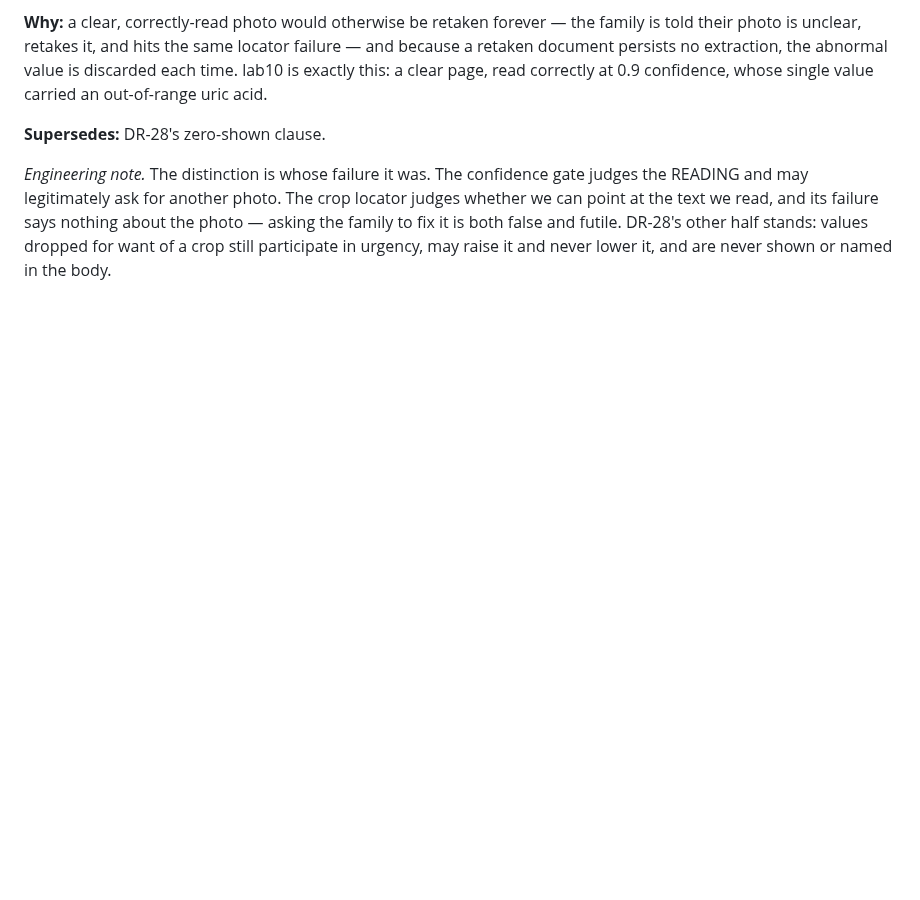
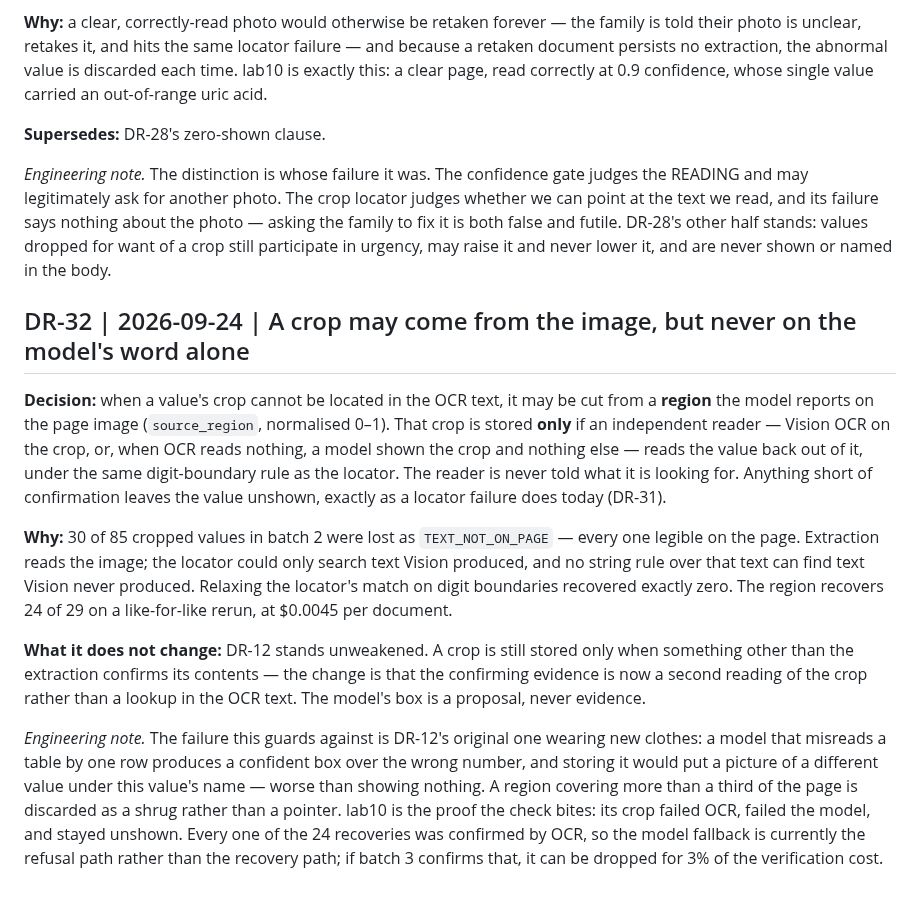
Before and after one commit to KhondokerTanvirHossain/elioo-health, a Markdown page: docs/DECISIONS.md, the part around the change. Rendered like a GitHub page; blank space fills up the shorter version.

Commit message:
docs: DR-32 — a crop may come from the image, never on the model's word alone
Measured on a like-for-like rerun (one build, one gate, switching only
baymax.extract.recover-crops-from-image): 24 of 29 dropped values recovered
across the seven documents that were DONE in both arms, at $0.0045 per
document. lab1 went from 2 of 21 values shown to 15 of 16 — effectively a
whole CBC panel that had been read correctly and thrown away.

The check bites: lab10's crop failed OCR, failed the model that saw only the
crop, and its value stayed unshown. All 24 recoveries were confirmed by OCR on
the crop, so the model fallback is currently the refusal path rather than the
recovery path.

Caveat recorded in BASELINE.md rather than smoothed over: extraction itself
varies run to run (lab2 read 29 values in one arm and 14 in the other, same
image, same build), so the named per-value recoveries are trustworthy while the
totals are not.

Co-Authored-By: Claude Opus 5 (1M context) <noreply@anthropic.com>

```diff
--- a/docs/DECISIONS.md
+++ b/docs/DECISIONS.md
@@ -470,3 +470,29 @@ legitimately ask for another photo. The crop locator judges whether we can point
 failure says nothing about the photo — asking the family to fix it is both false and futile. DR-28's other
 half stands: values dropped for want of a crop still participate in urgency, may raise it and never lower it,
 and are never shown or named in the body.
+
+## DR-32 | 2026-09-24 | A crop may come from the image, but never on the model's word alone
+
+**Decision:** when a value's crop cannot be located in the OCR text, it may be cut from a **region** the
+model reports on the page image (`source_region`, normalised 0–1). That crop is stored **only** if an
+independent reader — Vision OCR on the crop, or, when OCR reads nothing, a model shown the crop and nothing
+else — reads the value back out of it, under the same digit-boundary rule as the locator. The reader is
+never told what it is looking for. Anything short of confirmation leaves the value unshown, exactly as a
+locator failure does today (DR-31).
+
+**Why:** 30 of 85 cropped values in batch 2 were lost as `TEXT_NOT_ON_PAGE` — every one legible on the page.
+Extraction reads the image; the locator could only search text Vision produced, and no string rule over that
+text can find text Vision never produced. Relaxing the locator's match on digit boundaries recovered exactly
+zero. The region recovers 24 of 29 on a like-for-like rerun, at $0.0045 per document.
+
+**What it does not change:** DR-12 stands unweakened. A crop is still stored only when something other than
+the extraction confirms its contents — the change is that the confirming evidence is now a second reading of
+the crop rather than a lookup in the OCR text. The model's box is a proposal, never evidence.
+
+*Engineering note.* The failure this guards against is DR-12's original one wearing new clothes: a model that
+misreads a table by one row produces a confident box over the wrong number, and storing it would put a
+picture of a different value under this value's name — worse than showing nothing. A region covering more
+than a third of the page is discarded as a shrug rather than a pointer. lab10 is the proof the check bites:
+its crop failed OCR, failed the model, and stayed unshown. Every one of the 24 recoveries was confirmed by
+OCR, so the model fallback is currently the refusal path rather than the recovery path; if batch 3 confirms
+that, it can be dropped for 3% of the verification cost.
```
